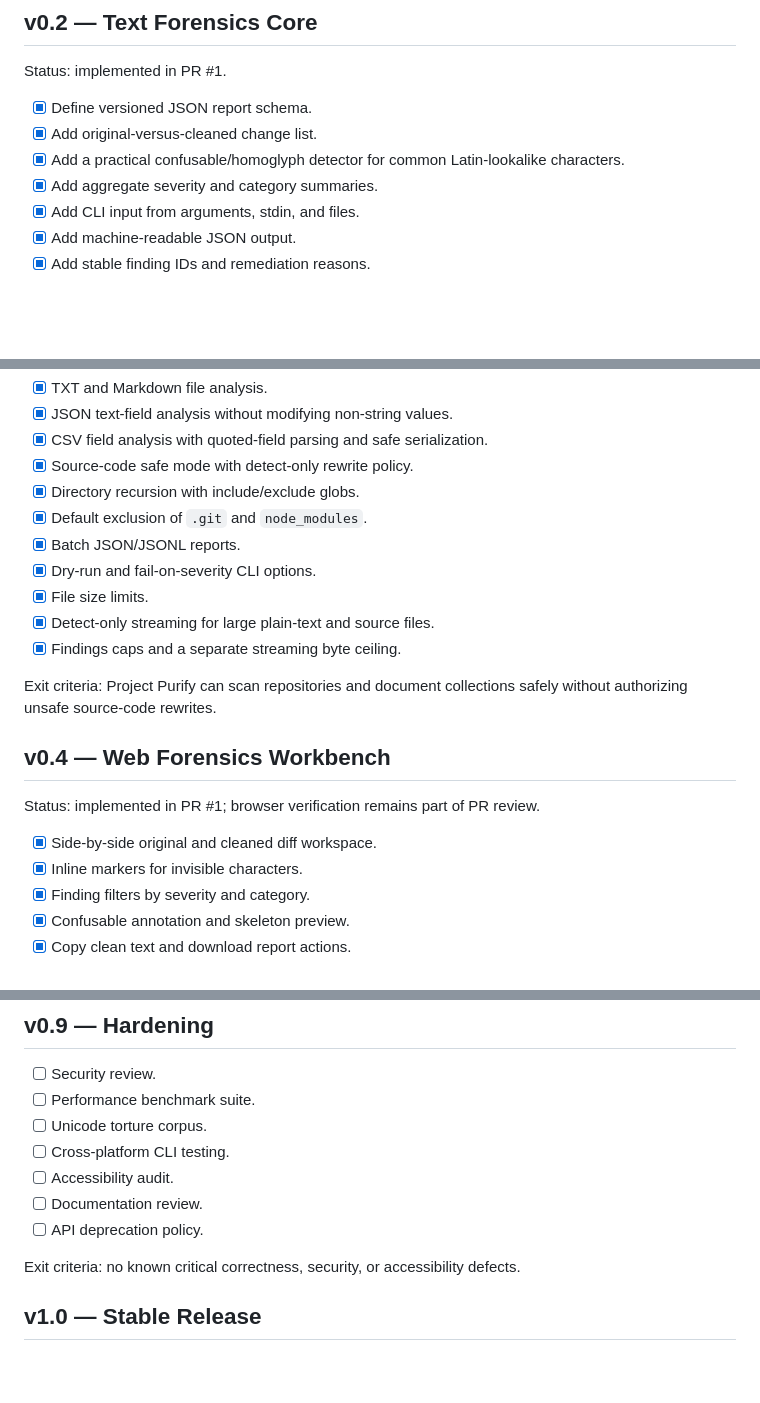
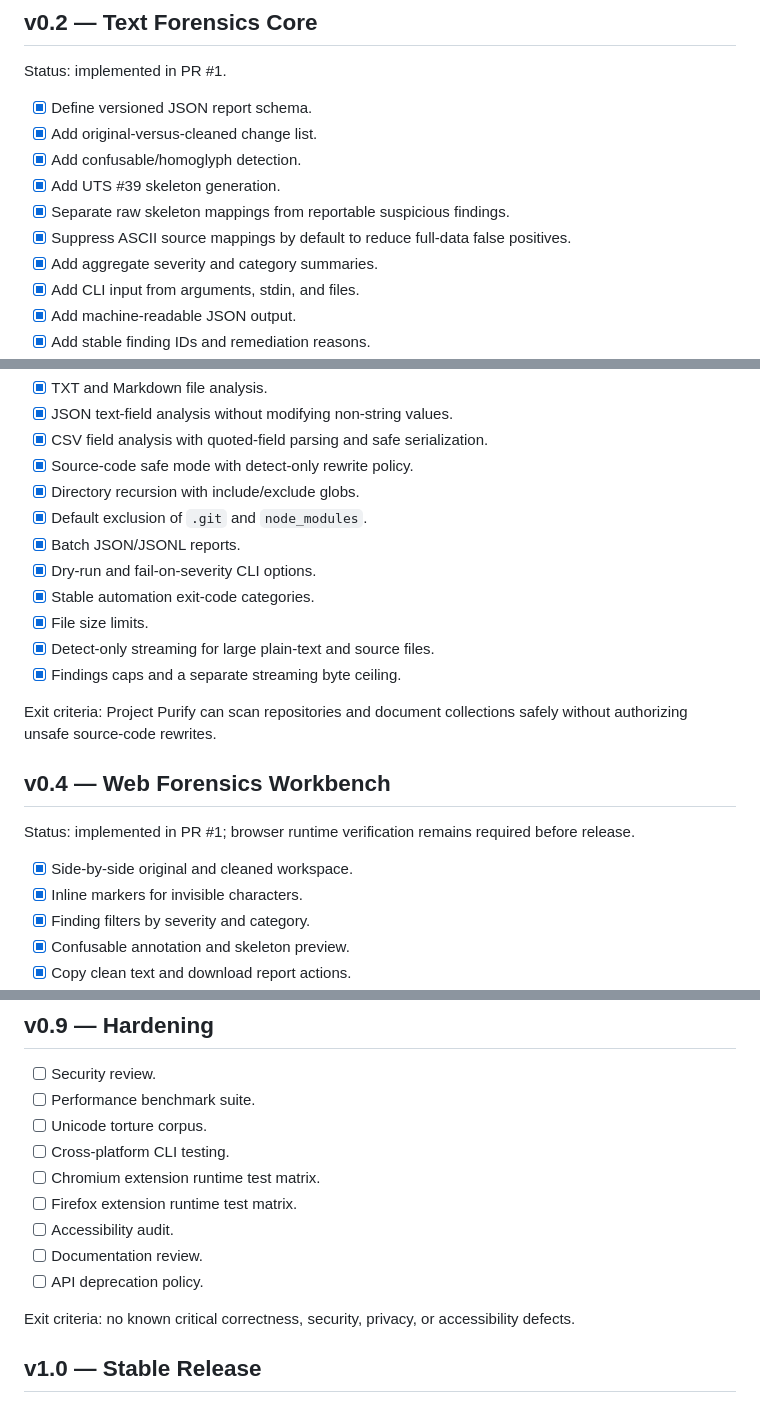
Before and after one commit to div-sir/Project-Purify, a Markdown page: ROADMAP.md, 3 parts joined by grey strips. GitHub-like rendering; blank space fills up the shorter version.

```diff
--- a/ROADMAP.md
+++ b/ROADMAP.md
@@ -34,7 +35,10 @@ Status: implemented in PR #1.
 
 - [x] Define versioned JSON report schema.
 - [x] Add original-versus-cleaned change list.
-- [x] Add a practical confusable/homoglyph detector for common Latin-lookalike characters.
+- [x] Add confusable/homoglyph detection.
+- [x] Add UTS #39 skeleton generation.
+- [x] Separate raw skeleton mappings from reportable suspicious findings.
+- [x] Suppress ASCII source mappings by default to reduce full-data false positives.
 - [x] Add aggregate severity and category summaries.
 - [x] Add CLI input from arguments, stdin, and files.
 - [x] Add machine-readable JSON output.
@@ -60,6 +64,7 @@ Status: implemented in PR #1.
 - [x] Default exclusion of `.git` and `node_modules`.
 - [x] Batch JSON/JSONL reports.
 - [x] Dry-run and fail-on-severity CLI options.
+- [x] Stable automation exit-code categories.
 - [x] File size limits.
 - [x] Detect-only streaming for large plain-text and source files.
 - [x] Findings caps and a separate streaming byte ceiling.
@@ -68,9 +73,9 @@ Exit criteria: Project Purify can scan repositories and document collections saf
 
 ## v0.4 — Web Forensics Workbench
 
-Status: implemented in PR #1; browser verification remains part of PR review.
+Status: implemented in PR #1; browser runtime verification remains required before release.
 
-- [x] Side-by-side original and cleaned diff workspace.
+- [x] Side-by-side original and cleaned workspace.
 - [x] Inline markers for invisible characters.
 - [x] Finding filters by severity and category.
 - [x] Confusable annotation and skeleton preview.
@@ -138,11 +162,13 @@ Exit criteria: reports can be independently reproduced and reviewed.
 - [ ] Performance benchmark suite.
 - [ ] Unicode torture corpus.
 - [ ] Cross-platform CLI testing.
+- [ ] Chromium extension runtime test matrix.
+- [ ] Firefox extension runtime test matrix.
 - [ ] Accessibility audit.
 - [ ] Documentation review.
 - [ ] API deprecation policy.
 
-Exit criteria: no known critical correctness, security, or accessibility defects.
+Exit criteria: no known critical correctness, security, privacy, or accessibility defects.
 
 ## v1.0 — Stable Release
 
```
Also changed, not shown: other parts of ROADMAP.md (+53 -33 lines).
